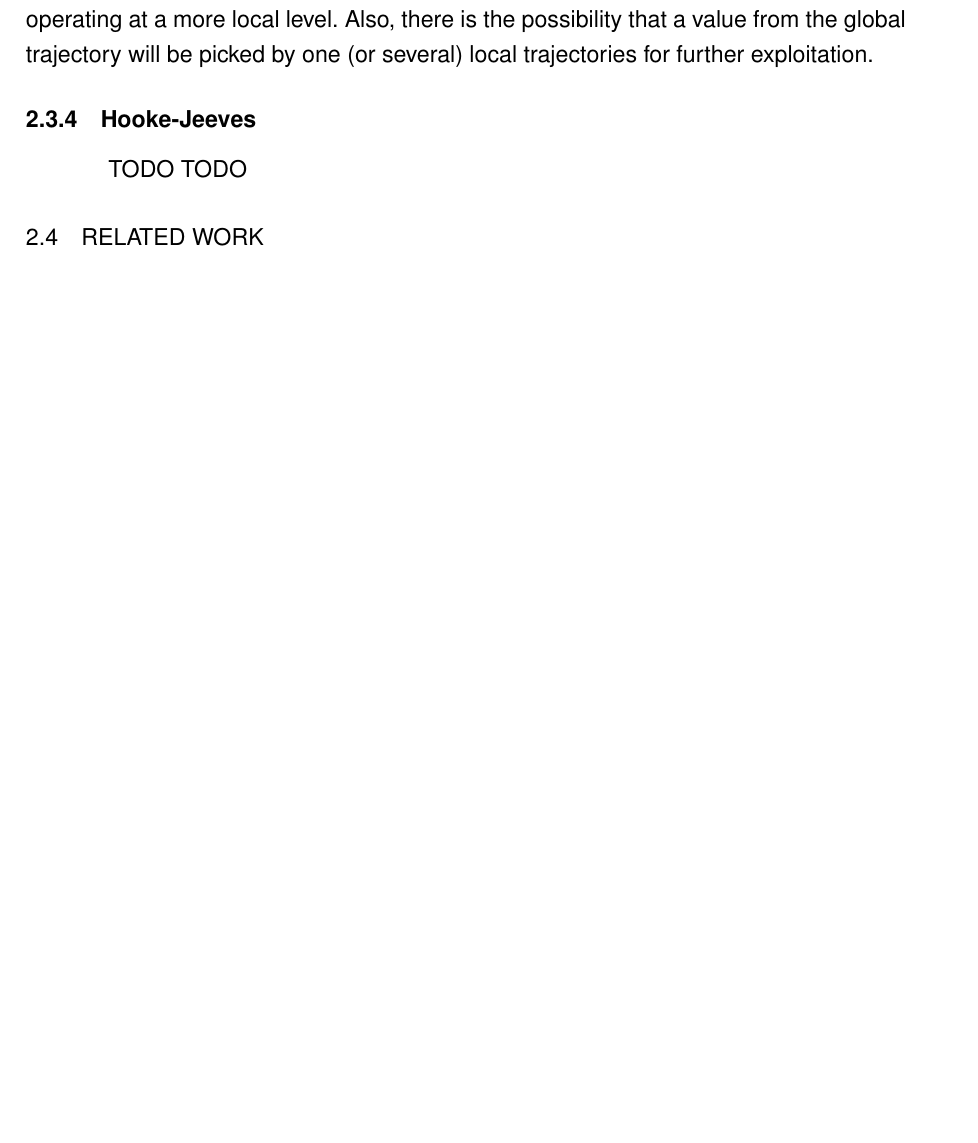
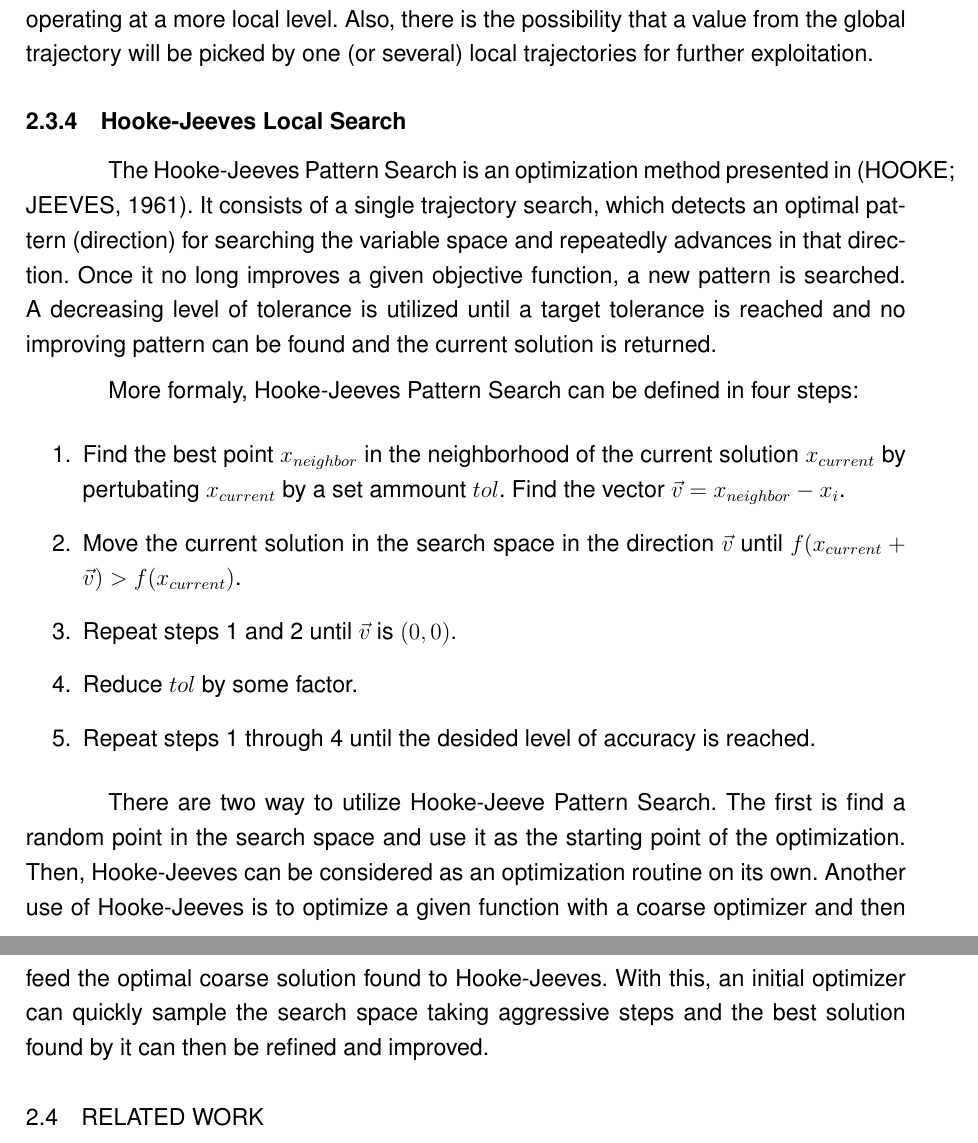
Before and after one commit to h3nnn4n/master-thesis, a LaTeX thesis (Principal.tex, which reads Partes/cap2.tex): part of page 48 of 94 before the commit and two parts of pages 48 and 49 of 94 after it, the two joined at a grey line, cut so that both start at the same text, the shorter picture padded with empty space. Compiled offline with pdfLaTeX.

Commit message:
Write about hooke-jeeves

```diff
--- a/Partes/cap2.tex
+++ b/Partes/cap2.tex
@@ -1143,10 +1143,35 @@ will be operating at a more local level. Also, there is the possibility
 that a value from the global trajectory will be picked by one (or several)
 local trajectories for further exploitation.
 
-\subsection{Hooke-Jeeves}
+\subsection{Hooke-Jeeves Local Search}
 
-% TODO: Hooke-Jeeves
-TODO TODO
+The Hooke-Jeeves Pattern Search is an optimization method presented
+in~\cite{hooke1961direct}. It consists of a single trajectory search, which
+detects an optimal pattern (direction) for searching the variable space and
+repeatedly advances in that direction. Once it no long improves a given
+objective function, a new pattern is searched. A decreasing level of tolerance
+is utilized until a target tolerance is reached and no improving pattern can be
+found and the current solution is returned.
+
+More formaly, Hooke-Jeeves Pattern Search can be defined in four steps:
+\begin{enumerate}
+    \item Find the best point $x_{neighbor}$ in the neighborhood of the current
+    solution $x_{current}$ by pertubating $x_{current}$ by a set ammount $tol$.
+    Find the vector $\vec{v} = x_{neighbor} - x_i$.
+    \item Move the current solution in the search space in the direction $\vec{v}$
+    until $f(x_{current} + \vec{v}) > f(x_{current})$.
+    \item Repeat steps 1 and 2 until $\vec{v}$ is $(0, 0)$.
+    \item Reduce $tol$ by some factor.
+    \item Repeat steps 1 through 4 until the desided level of accuracy is reached.
+\end{enumerate}
+
+There are two way to utilize Hooke-Jeeve Pattern Search. The first is find a
+random point in the search space and use it as the starting point of the optimization.
+Then, Hooke-Jeeves can be considered as an optimization routine on its own. Another
+use of Hooke-Jeeves is to optimize a given function with a coarse optimizer and then
+feed the optimal coarse solution found to Hooke-Jeeves. With this, an initial
+optimizer can quickly sample the search space taking aggressive steps and the best
+solution found by it can then be refined and improved.
 
 \section{Related Work}~\label{sec:related_works}
 
```
Also changed, not shown: references.bib (+11 -0 lines).
